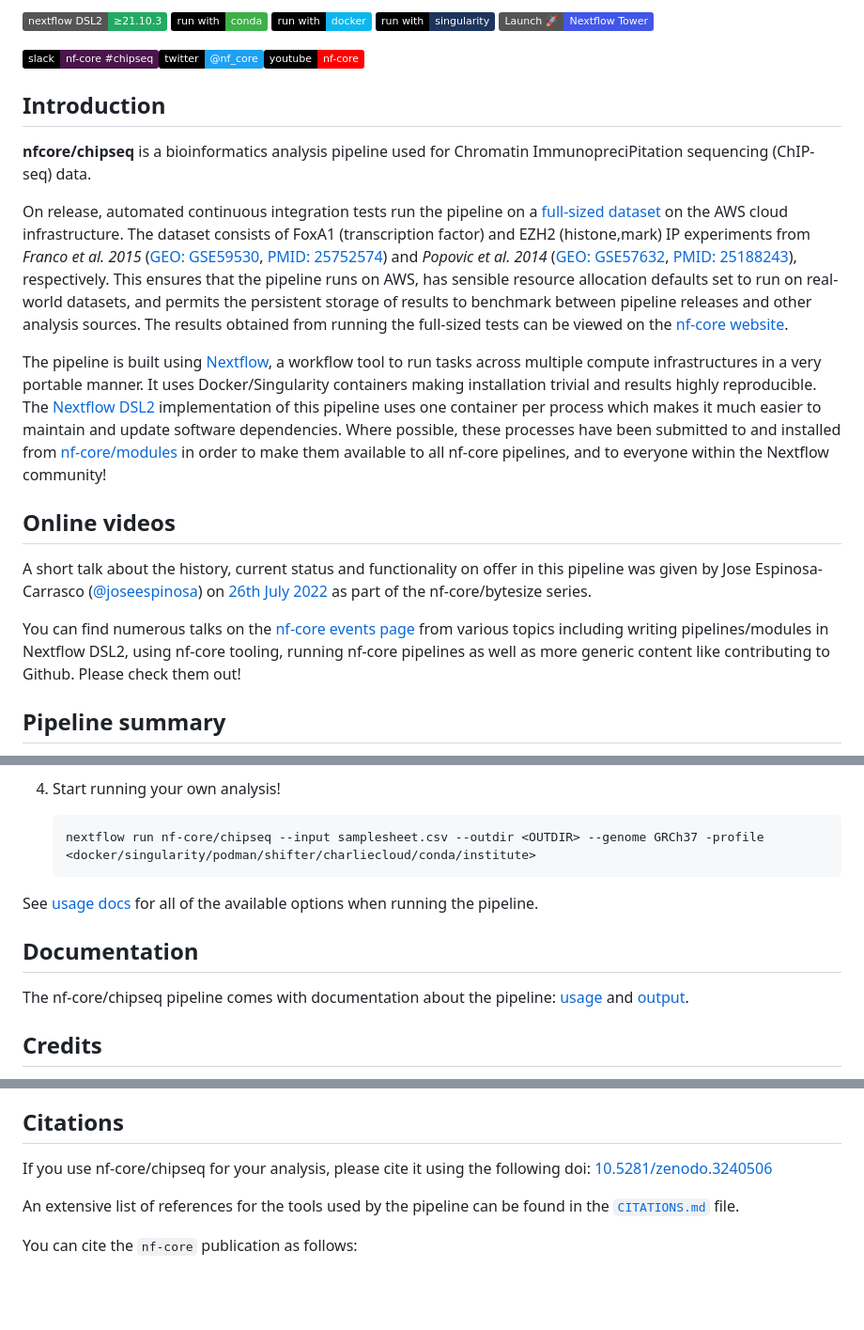
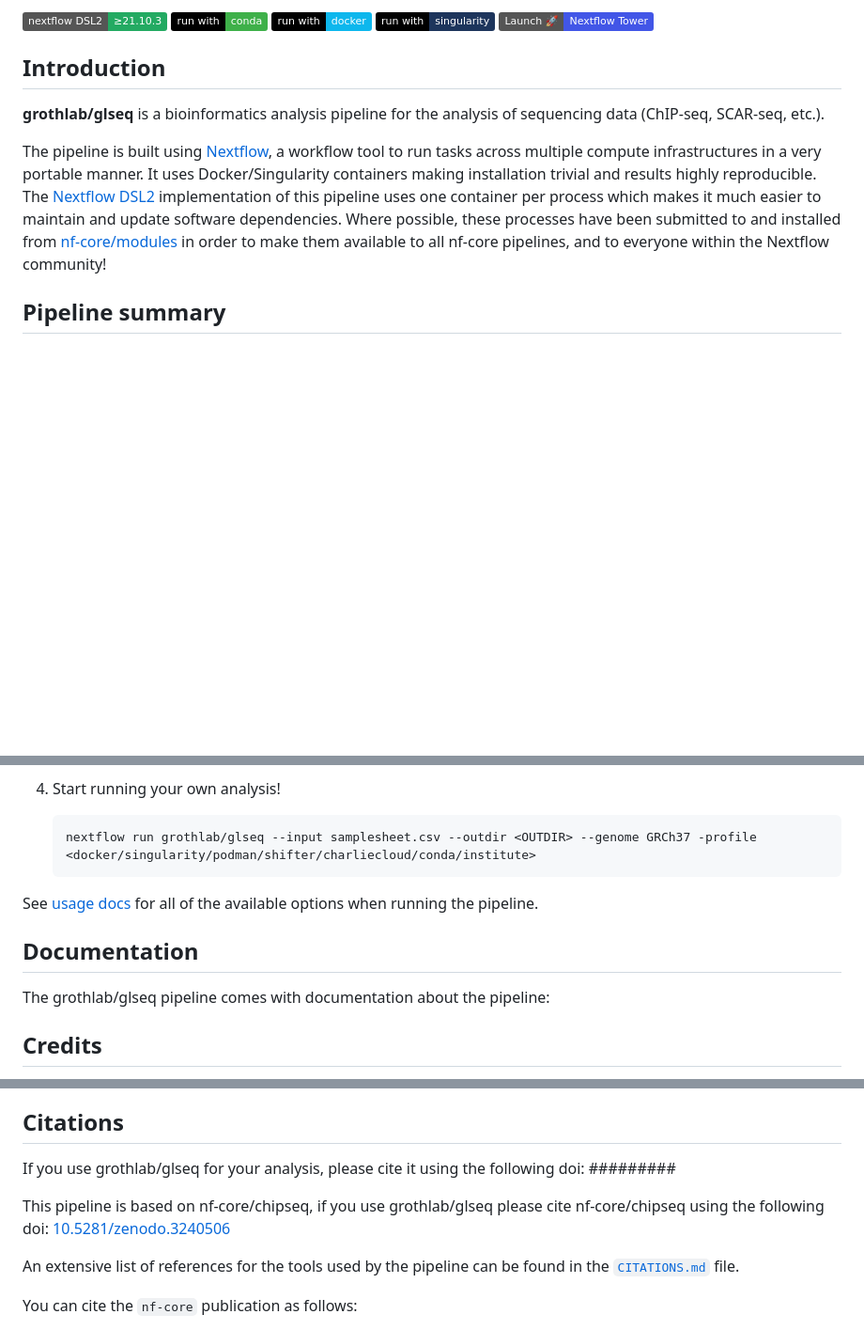
Before and after one commit to samuelruizperez/crepas, a Markdown page: README.md, 3 parts joined by grey strips. Shown at 94% size. Drawn GitHub-style; badges without logos; blank space fills up the shorter version.

````diff
--- a/README.md
+++ b/README.md
@@ -10,19 +8,12 @@
 
-[![Get help on Slack](http://img.shields.io/badge/slack-nf--core%20%23chipseq-4A154B?labelColor=000000&logo=slack)](https://nfcore.slack.com/channels/chipseq)[![Follow on Twitter](http://img.shields.io/badge/twitter-%40nf__core-1DA1F2?labelColor=000000&logo=twitter)](https://twitter.com/nf_core)[![Watch on YouTube](http://img.shields.io/badge/youtube-nf--core-FF0000?labelColor=000000&logo=youtube)](https://www.youtube.com/c/nf-core)
 
 ## Introduction
 
-**nfcore/chipseq** is a bioinformatics analysis pipeline used for Chromatin ImmunopreciPitation sequencing (ChIP-seq) data.
+**grothlab/glseq** is a bioinformatics analysis pipeline for the analysis of sequencing data (ChIP-seq, SCAR-seq, etc.).
 
-On release, automated continuous integration tests run the pipeline on a [full-sized dataset](https://github.com/nf-core/test-datasets/tree/chipseq#full-test-dataset-origin) on the AWS cloud infrastructure. The dataset consists of FoxA1 (transcription factor) and EZH2 (histone,mark) IP experiments from _Franco et al. 2015_ ([GEO: GSE59530](https://www.ncbi.nlm.nih.gov/geo/query/acc.cgi?acc=GSE59530), [PMID: 25752574](https://pubmed.ncbi.nlm.nih.gov/25752574/)) and _Popovic et al. 2014_ ([GEO: GSE57632](https://www.ncbi.nlm.nih.gov/geo/query/acc.cgi?acc=GSE57632), [PMID: 25188243](https://pubmed.ncbi.nlm.nih.gov/25188243/)), respectively. This ensures that the pipeline runs on AWS, has sensible resource allocation defaults set to run on real-world datasets, and permits the persistent storage of results to benchmark between pipeline releases and other analysis sources. The results obtained from running the full-sized tests can be viewed on the [nf-core website](https://nf-co.re/chipseq/results).
+<!-- On release, automated continuous integration tests run the pipeline on a [full-sized dataset](https://github.com/nf-core/test-datasets/tree/chipseq#full-test-dataset-origin) on the AWS cloud infrastructure. The dataset consists of FoxA1 (transcription factor) and EZH2 (histone,mark) IP experiments from _Franco et al. 2015_ ([GEO: GSE59530](https://www.ncbi.nlm.nih.gov/geo/query/acc.cgi?acc=GSE59530), [PMID: 25752574](https://pubmed.ncbi.nlm.nih.gov/25752574/)) and _Popovic et al. 2014_ ([GEO: GSE57632](https://www.ncbi.nlm.nih.gov/geo/query/acc.cgi?acc=GSE57632), [PMID: 25188243](https://pubmed.ncbi.nlm.nih.gov/25188243/)), respectively. This ensures that the pipeline runs on AWS, has sensible resource allocation defaults set to run on real-world datasets, and permits the persistent storage of results to benchmark between pipeline releases and other analysis sources. The results obtained from running the full-sized tests can be viewed on the [nf-core website](https://nf-co.re/chipseq/results). -->
 
 The pipeline is built using [Nextflow](https://www.nextflow.io), a workflow tool to run tasks across multiple compute infrastructures in a very portable manner. It uses Docker/Singularity containers making installation trivial and results highly reproducible. The [Nextflow DSL2](https://www.nextflow.io/docs/latest/dsl2.html) implementation of this pipeline uses one container per process which makes it much easier to maintain and update software dependencies. Where possible, these processes have been submitted to and installed from [nf-core/modules](https://github.com/nf-core/modules) in order to make them available to all nf-core pipelines, and to everyone within the Nextflow community!
-
-## Online videos
-
-A short talk about the history, current status and functionality on offer in this pipeline was given by Jose Espinosa-Carrasco ([@joseespinosa](https://github.com/joseespinosa)) on [26th July 2022](https://nf-co.re/events/2022/bytesize-chipseq) as part of the nf-core/bytesize series.
-
-You can find numerous talks on the [nf-core events page](https://nf-co.re/events) from various topics including writing pipelines/modules in Nextflow DSL2, using nf-core tooling, running nf-core pipelines as well as more generic content like contributing to Github. Please check them out!
 
 ## Pipeline summary
 
@@ -82,14 +73,15 @@ You can find numerous talks on the [nf-core events page](https://nf-co.re/events
 4. Start running your own analysis!
 
    ```bash
-   nextflow run nf-core/chipseq --input samplesheet.csv --outdir <OUTDIR> --genome GRCh37 -profile <docker/singularity/podman/shifter/charliecloud/conda/institute>
+   nextflow run grothlab/glseq --input samplesheet.csv --outdir <OUTDIR> --genome GRCh37 -profile <docker/singularity/podman/shifter/charliecloud/conda/institute>
    ```
 
 See [usage docs](https://nf-co.re/chipseq/usage) for all of the available options when running the pipeline.
 
 ## Documentation
 
-The nf-core/chipseq pipeline comes with documentation about the pipeline: [usage](https://nf-co.re/chipseq/usage) and [output](https://nf-co.re/chipseq/output).
+The grothlab/glseq pipeline comes with documentation about the pipeline:
+
 
 ## Credits
 
@@ -105,7 +97,9 @@ For further information or help, don't hesitate to get in touch on the [Slack `#
 
 ## Citations
 
-If you use nf-core/chipseq for your analysis, please cite it using the following doi: [10.5281/zenodo.3240506](https://doi.org/10.5281/zenodo.3240506)
+If you use grothlab/glseq for your analysis, please cite it using the following doi: #########
+
+This pipeline is based on nf-core/chipseq, if you use grothlab/glseq please cite nf-core/chipseq using the following doi: [10.5281/zenodo.3240506](https://doi.org/10.5281/zenodo.3240506)
 
 An extensive list of references for the tools used by the pipeline can be found in the [`CITATIONS.md`](CITATIONS.md) file.
 
````
Also changed, not shown: other parts of README.md (+3 -5 lines).
